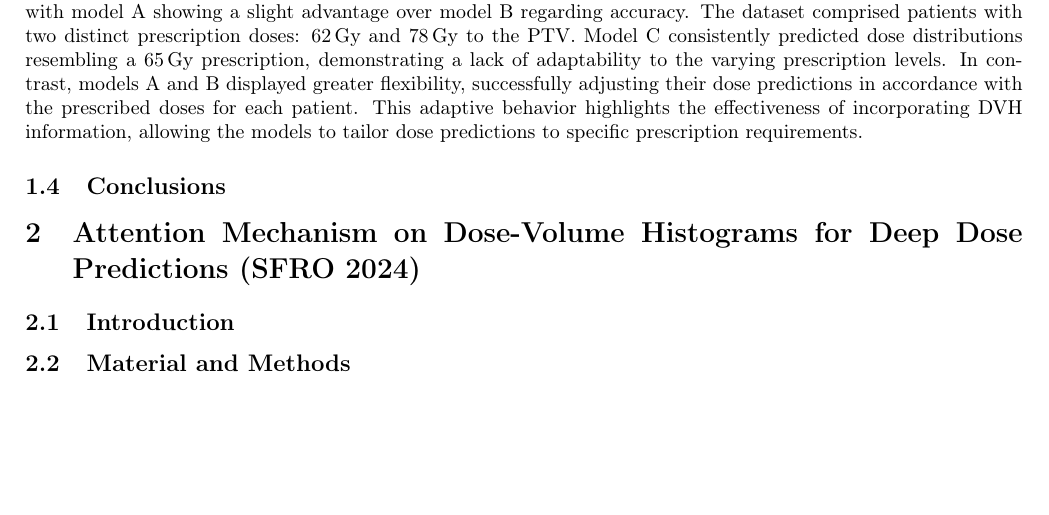
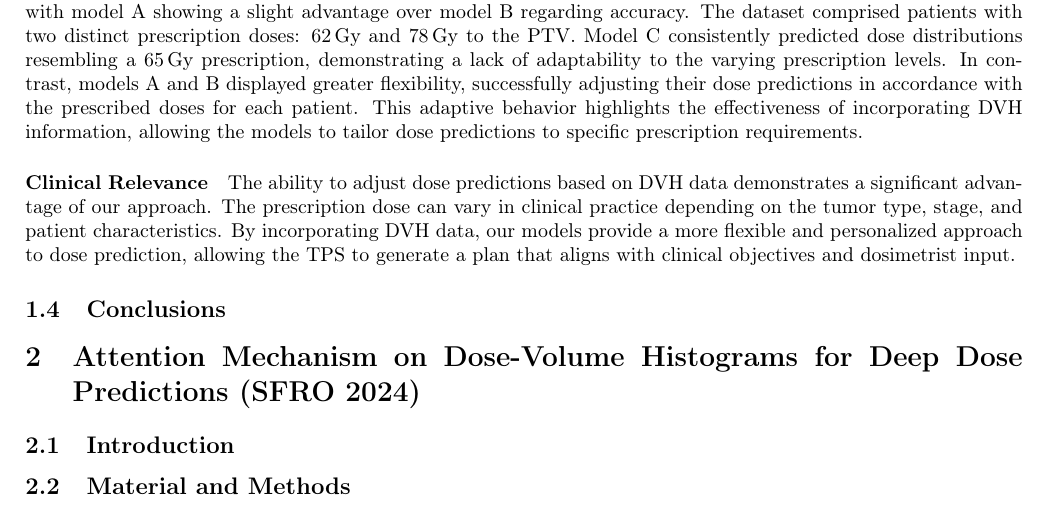
Before and after one commit to pauldubois98/PhD, a LaTeX paper (6_automation_mimicking/6_main.tex, which reads 6_automation_mimicking/6_content.tex): part of page 3 of 4, cut so that both start at the same text, the shorter picture padded with empty space. Compiled offline with pdfLaTeX.

Commit message:
Clinical Relevance §

```diff
--- a/6_automation_mimicking/6_content.tex
+++ b/6_automation_mimicking/6_content.tex
@@ -105,6 +105,11 @@ Model C consistently predicted dose distributions resembling a $65\,\text{Gy}$ p
 In contrast, models A and B displayed greater flexibility, successfully adjusting their dose predictions in accordance with the prescribed doses for each patient.
 This adaptive behavior highlights the effectiveness of incorporating DVH information, allowing the models to tailor dose predictions to specific prescription requirements.
 
+\paragraph{Clinical Relevance}
+The ability to adjust dose predictions based on DVH data demonstrates a significant advantage of our approach.
+The prescription dose can vary in clinical practice depending on the tumor type, stage, and patient characteristics.
+By incorporating DVH data, our models provide a more flexible and personalized approach to dose prediction, allowing the TPS to generate a plan that aligns with clinical objectives and dosimetrist input.
+
 %Quantitatively, the networks incorporating the DVH data performed better, with Mean Absolute Error (MAE) on a test set of 2.42 Gy (model A), 2.58 Gy (model B), and 3.18 Gy (model C).
 %The dataset comprises patients prescribed 62 Gy on the PTV and others 78 Gy on the PTV.
 %We observe that model C could not adapt to the different prescriptions and consistently predicted a dose that looks like a 65 Gy prescription.
```
